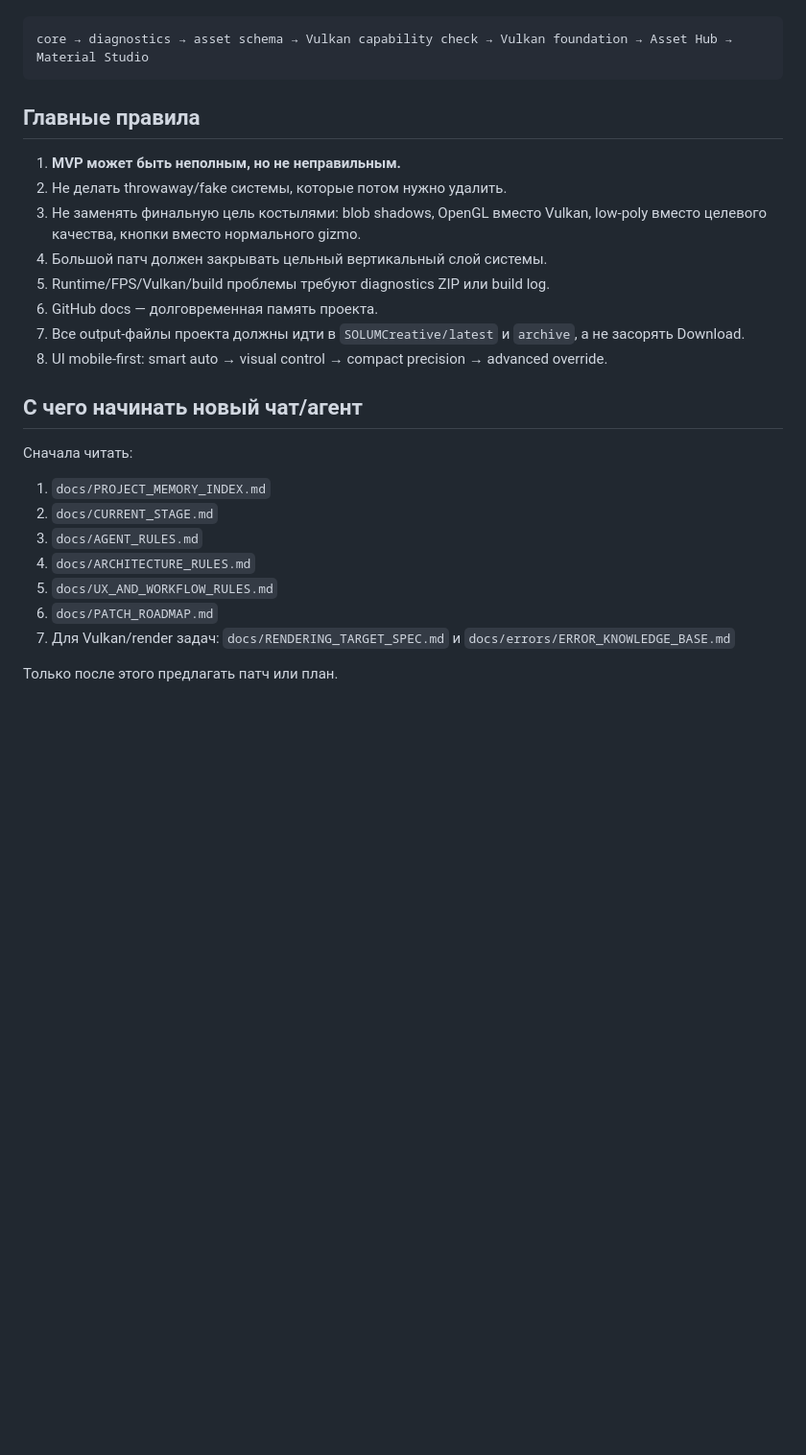
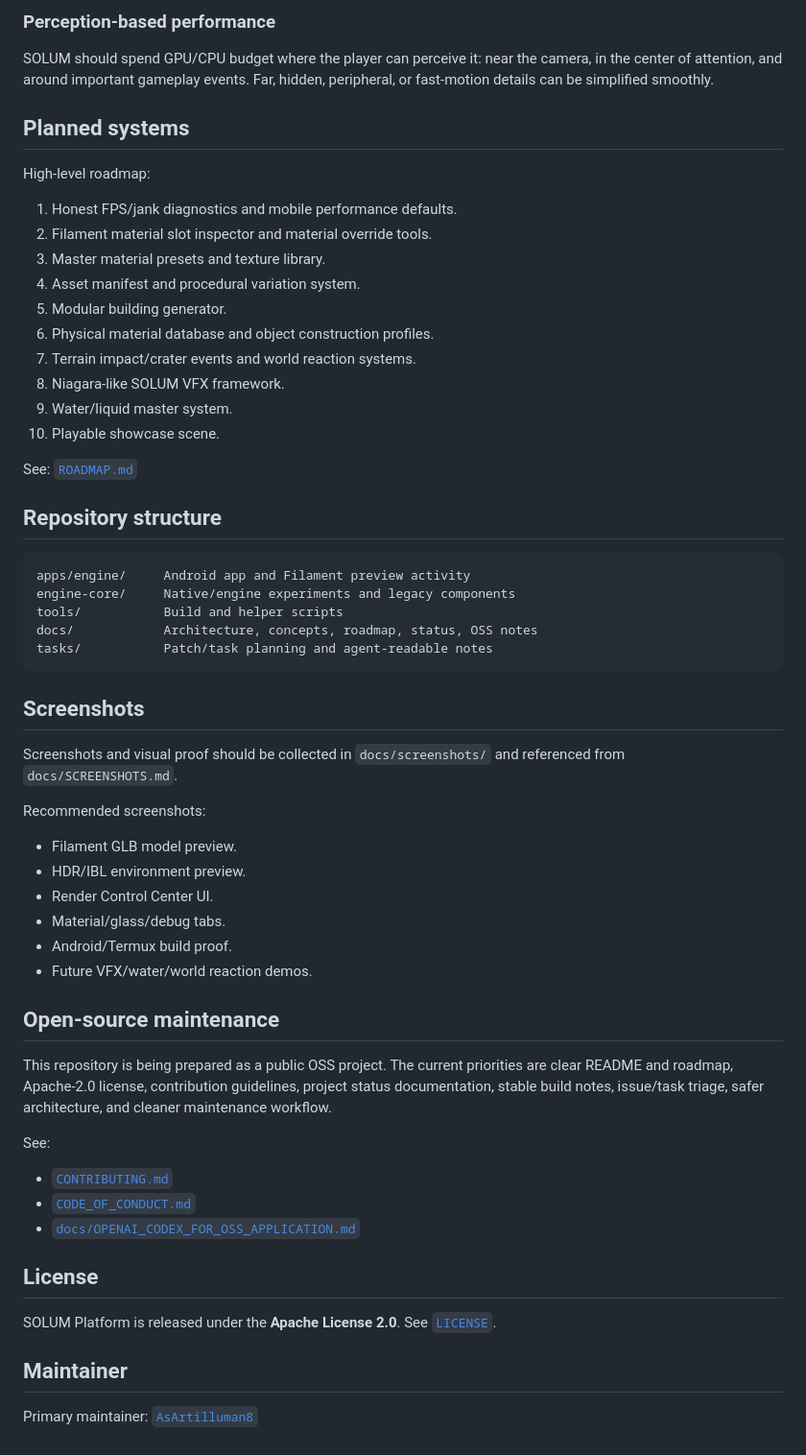
Before and after one commit to AsArtilluman8/SOLUM-Platform, a Markdown page: README.md, the part around one of its changes. Shown at 96% size. Rendered like a GitHub page; blank space fills up the shorter version.

Commit message:
Rewrite README for open source users

````diff
--- a/README.md
+++ b/README.md
@@ -26,29 +56,61 @@ SOLUM — не набор демо и не учебный проект. Это
+### Perception-based performance
+
+SOLUM should spend GPU/CPU budget where the player can perceive it: near the camera, in the center of attention, and around important gameplay events. Far, hidden, peripheral, or fast-motion details can be simplified smoothly.
+
+## Planned systems
+
+High-level roadmap:
+
+1. Honest FPS/jank diagnostics and mobile performance defaults.
+2. Filament material slot inspector and material override tools.
+3. Master material presets and texture library.
+4. Asset manifest and procedural variation system.
+5. Modular building generator.
+6. Physical material database and object construction profiles.
+7. Terrain impact/crater events and world reaction systems.
+8. Niagara-like SOLUM VFX framework.
+9. Water/liquid master system.
+10. Playable showcase scene.
+
+See: [`ROADMAP.md`](ROADMAP.md)
+
+## Repository structure
 
 ```text
-core → diagnostics → asset schema → Vulkan capability check → Vulkan foundation → Asset Hub → Material Studio
+apps/engine/     Android app and Filament preview activity
+engine-core/     Native/engine experiments and legacy components
+tools/           Build and helper scripts
+docs/            Architecture, concepts, roadmap, status, OSS notes
+tasks/           Patch/task planning and agent-readable notes
 ```
 
-## Главные правила
+## Screenshots
 
-1. **MVP может быть неполным, но не неправильным.**
-2. Не делать throwaway/fake системы, которые потом нужно удалить.
-3. Не заменять финальную цель костылями: blob shadows, OpenGL вместо Vulkan, low-poly вместо целевого качества, кнопки вместо нормального gizmo.
-4. Большой патч должен закрывать цельный вертикальный слой системы.
-5. Runtime/FPS/Vulkan/build проблемы требуют diagnostics ZIP или build log.
-6. GitHub docs — долговременная память проекта.
-7. Все output-файлы проекта должны идти в `SOLUMCreative/latest` и `archive`, а не засорять Download.
-8. UI mobile-first: smart auto → visual control → compact precision → advanced override.
+Screenshots and visual proof should be collected in `docs/screenshots/` and referenced from `docs/SCREENSHOTS.md`.
 
-## С чего начинать новый чат/агент
+Recommended screenshots:
 
-Сначала читать:
+- Filament GLB model preview.
+- HDR/IBL environment preview.
+- Render Control Center UI.
+- Material/glass/debug tabs.
+- Android/Termux build proof.
+- Future VFX/water/world reaction demos.
 
-1. `docs/PROJECT_MEMORY_INDEX.md`
-2. `docs/CURRENT_STAGE.md`
-3. `docs/AGENT_RULES.md`
-4. `docs/ARCHITECTURE_RULES.md`
-5. `docs/UX_AND_WORKFLOW_RULES.md`
-6. `docs/PATCH_ROADMAP.md`
-7. Для Vulkan/render задач: `docs/RENDERING_TARGET_SPEC.md` и `docs/errors/ERROR_KNOWLEDGE_BASE.md`
+## Open-source maintenance
 
-Только после этого предлагать патч или план.
+This repository is being prepared as a public OSS project. The current priorities are clear README and roadmap, Apache-2.0 license, contribution guidelines, project status documentation, stable build notes, issue/task triage, safer architecture, and cleaner maintenance workflow.
+
+See:
+
+- [`CONTRIBUTING.md`](CONTRIBUTING.md)
+- [`CODE_OF_CONDUCT.md`](CODE_OF_CONDUCT.md)
+- [`docs/OPENAI_CODEX_FOR_OSS_APPLICATION.md`](docs/OPENAI_CODEX_FOR_OSS_APPLICATION.md)
+
+## License
+
+SOLUM Platform is released under the **Apache License 2.0**. See [`LICENSE`](LICENSE).
+
+## Maintainer
+
+Primary maintainer: [`AsArtilluman8`](https://github.com/AsArtilluman8)
````
Also changed, not shown: other parts of README.md (+48 -18 lines).
